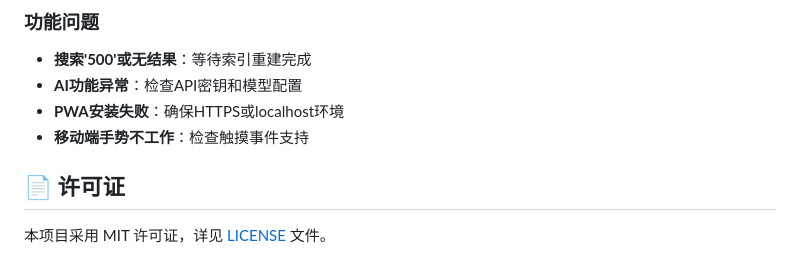
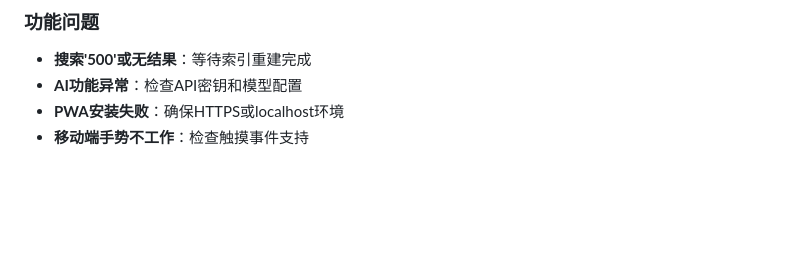
Before and after one commit to li88iioo/Shadow-Gallery, a Markdown page: README.md, the part around the change. Rendered like a GitHub page; blank space fills up the shorter version.

```diff
--- a/README.md
+++ b/README.md
@@ -322,7 +322,3 @@ node backend/db/migrate-to-multi-db.js
 - **AI功能异常**：检查API密钥和模型配置
 - **PWA安装失败**：确保HTTPS或localhost环境
 - **移动端手势不工作**：检查触摸事件支持
-
-## 📄 许可证
-
-本项目采用 MIT 许可证，详见 [LICENSE](LICENSE) 文件。
```
